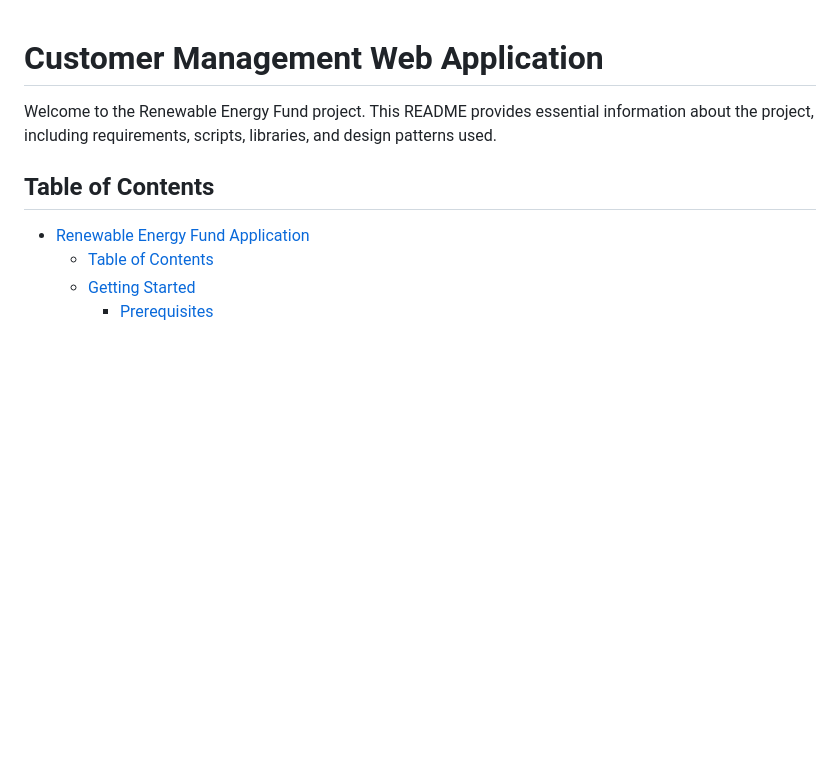
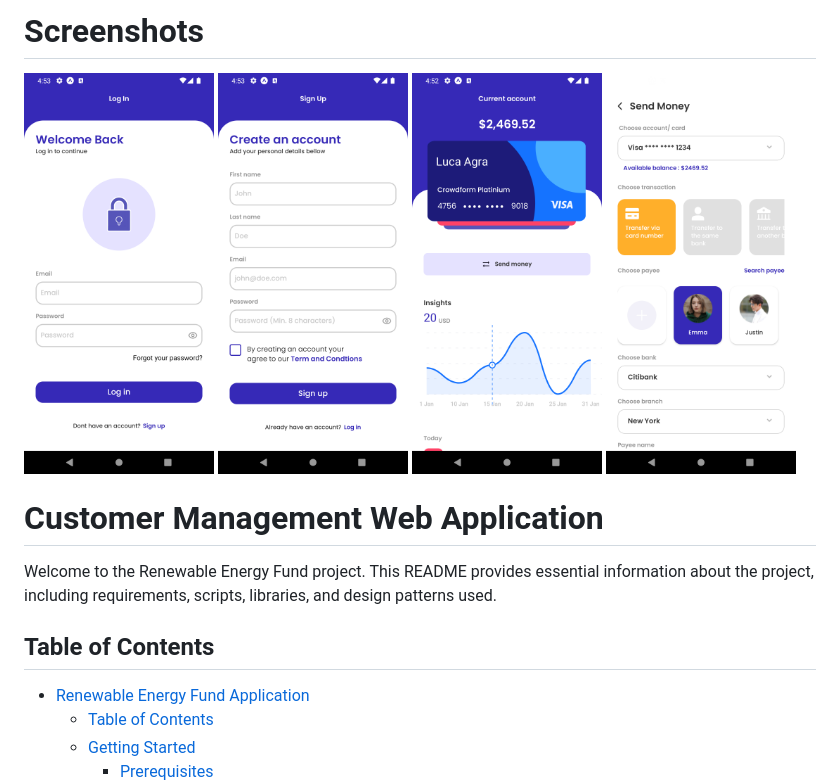
Before and after one commit to agraluca/renewable-energy-fund, a Markdown page: README.md, the part around the change. Drawn GitHub-style; pictures changed too: .github/dashboard.png (added), .github/send-money.png (added), .github/sign-in.png (added); blank space fills up the shorter version.

Commit message:
chore: Adding example images on README

```diff
--- a/README.md
+++ b/README.md
@@ -1,3 +1,10 @@
+# Screenshots
+
+<img src=".github/sign-in.png" width="24%" />
+<img src=".github/sign-up.png" width="24%" />
+<img src=".github/dashboard.png" width="24%" />
+<img src=".github/send-money.png" width="24%" />
+
 # Customer Management Web Application
 
 Welcome to the Renewable Energy Fund project. This README provides essential information about the project, including requirements, scripts, libraries, and design patterns used.
```
